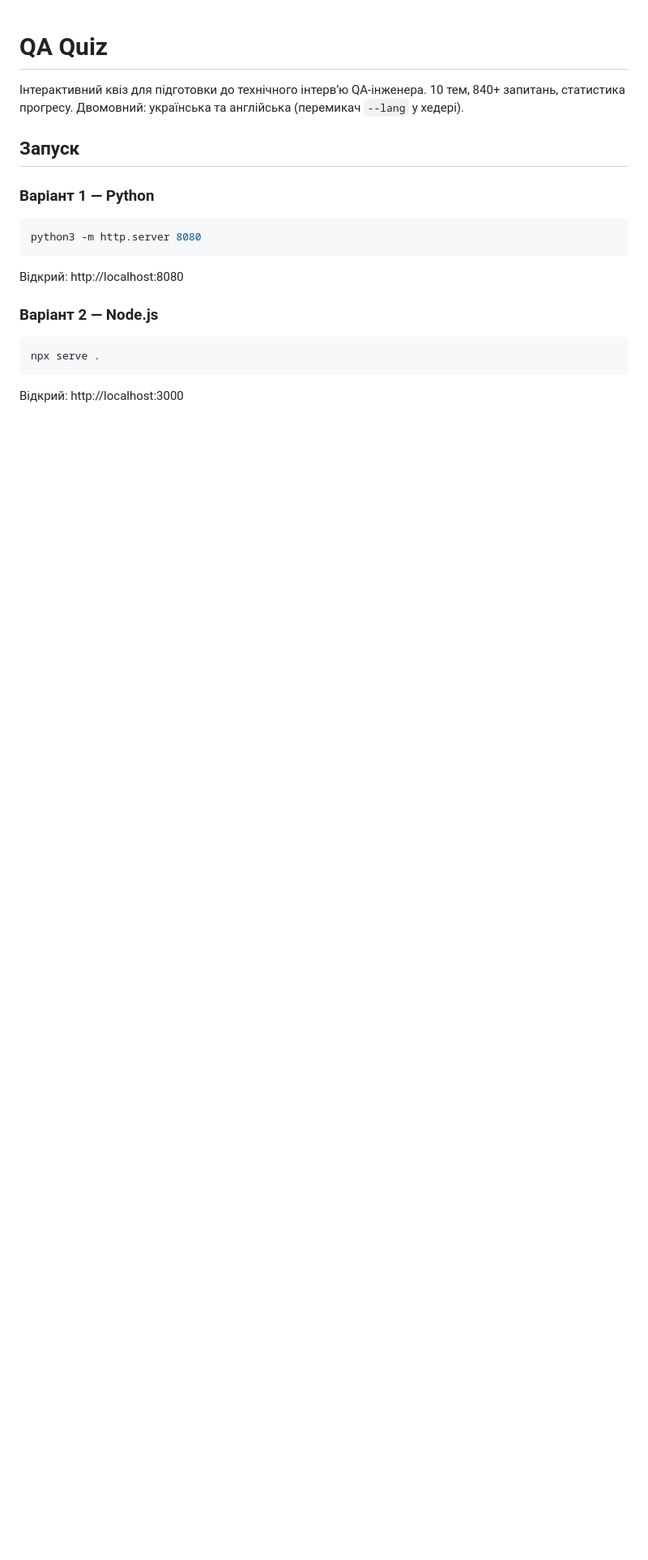
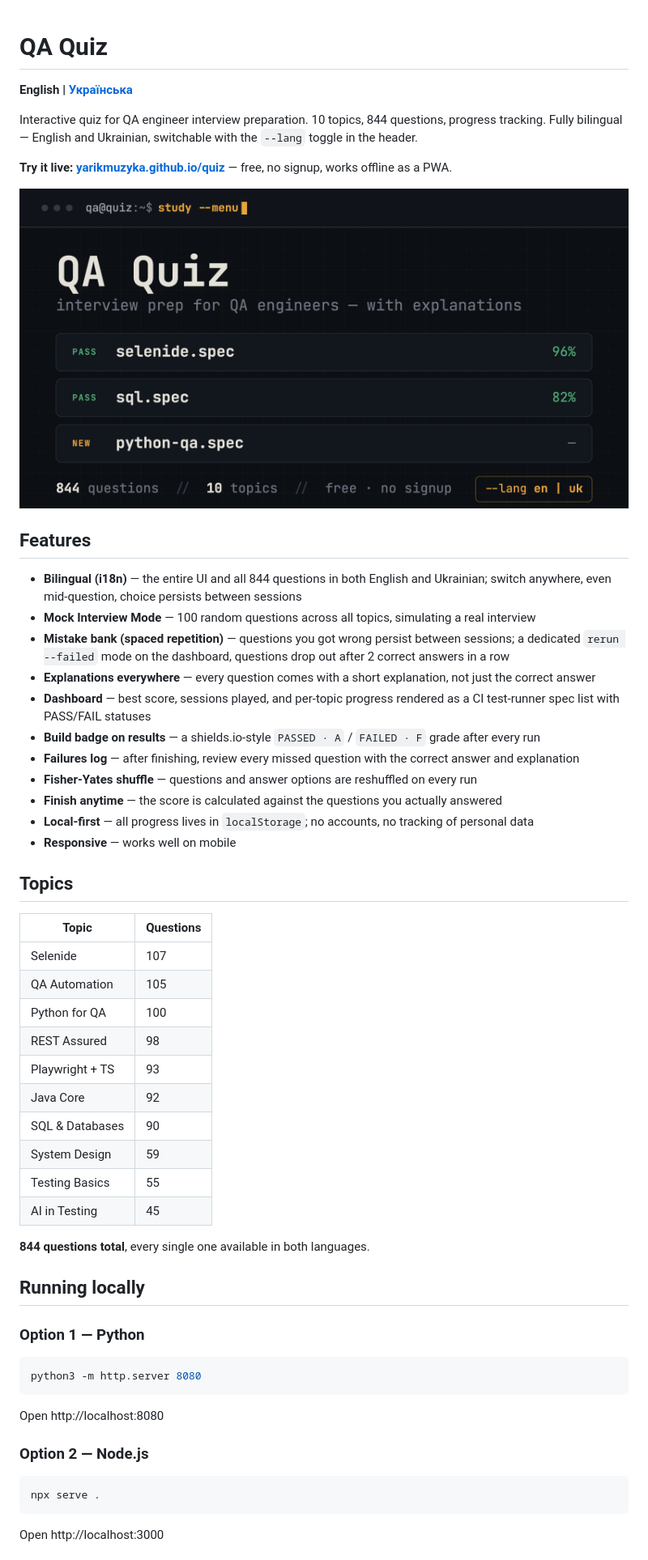
Before and after one commit to yarikmuzyka/quiz, a Markdown page: README.md, the part around one of its changes. Shown at 81% size. Drawn GitHub-style; blank space fills up the shorter version.

````diff
--- a/README.md
+++ b/README.md
@@ -1,18 +1,55 @@
 # QA Quiz
 
-Інтерактивний квіз для підготовки до технічного інтервʼю QA-інженера. 10 тем, 840+ запитань, статистика прогресу. Двомовний: українська та англійська (перемикач `--lang` у хедері).
+**English | [Українська](README.uk.md)**
 
-## Запуск
+Interactive quiz for QA engineer interview preparation. 10 topics, 844 questions, progress tracking. Fully bilingual — English and Ukrainian, switchable with the `--lang` toggle in the header.
 
-### Варіант 1 — Python
+**Try it live: [yarikmuzyka.github.io/quiz](https://yarikmuzyka.github.io/quiz/)** — free, no signup, works offline as a PWA.
+
+![QA Quiz dashboard](og-image.png)
+
+## Features
+
+- **Bilingual (i18n)** — the entire UI and all 844 questions in both English and Ukrainian; switch anywhere, even mid-question, choice persists between sessions
+- **Mock Interview Mode** — 100 random questions across all topics, simulating a real interview
+- **Mistake bank (spaced repetition)** — questions you got wrong persist between sessions; a dedicated `rerun --failed` mode on the dashboard, questions drop out after 2 correct answers in a row
+- **Explanations everywhere** — every question comes with a short explanation, not just the correct answer
+- **Dashboard** — best score, sessions played, and per-topic progress rendered as a CI test-runner spec list with PASS/FAIL statuses
+- **Build badge on results** — a shields.io-style `PASSED · A` / `FAILED · F` grade after every run
+- **Failures log** — after finishing, review every missed question with the correct answer and explanation
+- **Fisher-Yates shuffle** — questions and answer options are reshuffled on every run
+- **Finish anytime** — the score is calculated against the questions you actually answered
+- **Local-first** — all progress lives in `localStorage`; no accounts, no tracking of personal data
+- **Responsive** — works well on mobile
+
+## Topics
+
+| Topic | Questions |
+|-------|-----------|
+| Selenide | 107 |
+| QA Automation | 105 |
+| Python for QA | 100 |
+| REST Assured | 98 |
+| Playwright + TS | 93 |
+| Java Core | 92 |
+| SQL & Databases | 90 |
+| System Design | 59 |
+| Testing Basics | 55 |
+| AI in Testing | 45 |
+
+**844 questions total**, every single one available in both languages.
+
+## Running locally
+
+### Option 1 — Python
 ```bash
 python3 -m http.server 8080
 ```
-Відкрий: http://localhost:8080
+Open http://localhost:8080
 
-### Варіант 2 — Node.js
+### Option 2 — Node.js
 ```bash
 npx serve .
 ```
-Відкрий: http://localhost:3000
+Open http://localhost:3000
 
````
Also changed, not shown: other parts of README.md (+14 -43 lines), README.uk.md (added, +79 -0 lines).
